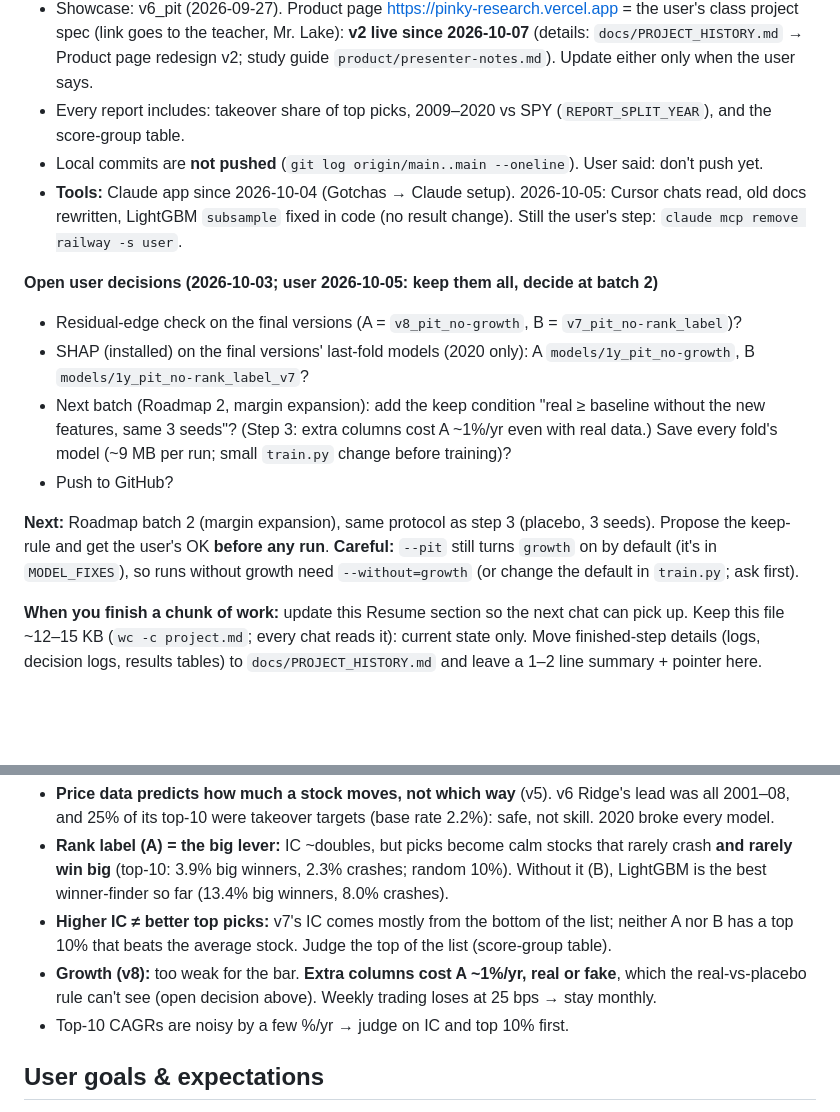
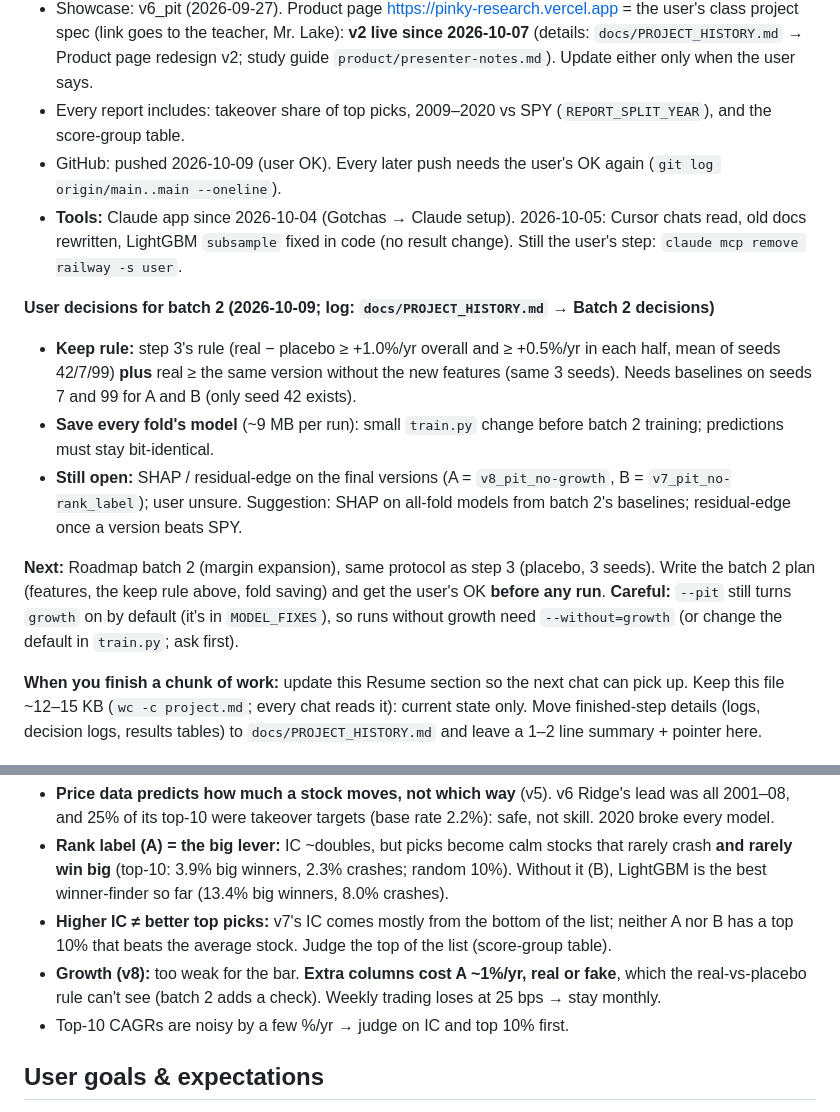
Before and after one commit to SteveLakers/Pinky, a Markdown page: project.md, 2 parts joined by grey strips. GitHub-like rendering; blank space fills up the shorter version.

```diff
--- a/project.md
+++ b/project.md
@@ -17,16 +17,15 @@ Last updated **2026-10-07**. Step 3 commits: code + date/leak checks `349d0d6`,
 - **Final versions:** A (rank label) = `v8_pit_no-growth` (v7_pit inputs) **+7.23%/yr**; B (raw return) = `v7_pit_no-rank_label` **+5.83%/yr**. SPY +7.3%, equal-weight universe +8.0%.
 - Showcase: v6_pit (2026-09-27). Product page https://pinky-research.vercel.app = the user's class project spec (link goes to the teacher, Mr. Lake): **v2 live since 2026-10-07** (details: `docs/PROJECT_HISTORY.md` → Product page redesign v2; study guide `product/presenter-notes.md`). Update either only when the user says.
 - Every report includes: takeover share of top picks, 2009–2020 vs SPY (`REPORT_SPLIT_YEAR`), and the score-group table.
-- Local commits are **not pushed** (`git log origin/main..main --oneline`). User said: don't push yet.
+- GitHub: pushed 2026-10-09 (user OK). Every later push needs the user's OK again (`git log origin/main..main --oneline`).
 - **Tools:** Claude app since 2026-10-04 (Gotchas → Claude setup). 2026-10-05: Cursor chats read, old docs rewritten, LightGBM `subsample` fixed in code (no result change). Still the user's step: `claude mcp remove railway -s user`.
 
-**Open user decisions (2026-10-03; user 2026-10-05: keep them all, decide at batch 2)**
-- Residual-edge check on the final versions (A = `v8_pit_no-growth`, B = `v7_pit_no-rank_label`)?
-- SHAP (installed) on the final versions' last-fold models (2020 only): A `models/1y_pit_no-growth`, B `models/1y_pit_no-rank_label_v7`?
-- Next batch (Roadmap 2, margin expansion): add the keep condition "real ≥ baseline without the new features, same 3 seeds"? (Step 3: extra columns cost A ~1%/yr even with real data.) Save every fold's model (~9 MB per run; small `train.py` change before training)?
-- Push to GitHub?
+**User decisions for batch 2 (2026-10-09; log: `docs/PROJECT_HISTORY.md` → Batch 2 decisions)**
+- **Keep rule:** step 3's rule (real − placebo ≥ +1.0%/yr overall and ≥ +0.5%/yr in each half, mean of seeds 42/7/99) **plus** real ≥ the same version without the new features (same 3 seeds). Needs baselines on seeds 7 and 99 for A and B (only seed 42 exists).
+- **Save every fold's model** (~9 MB per run): small `train.py` change before batch 2 training; predictions must stay bit-identical.
+- **Still open:** SHAP / residual-edge on the final versions (A = `v8_pit_no-growth`, B = `v7_pit_no-rank_label`); user unsure. Suggestion: SHAP on all-fold models from batch 2's baselines; residual-edge once a version beats SPY.
 
-**Next:** Roadmap batch 2 (margin expansion), same protocol as step 3 (placebo, 3 seeds). Propose the keep-rule and get the user's OK **before any run**. **Careful:** `--pit` still turns `growth` on by default (it's in `MODEL_FIXES`), so runs without growth need `--without=growth` (or change the default in `train.py`; ask first).
+**Next:** Roadmap batch 2 (margin expansion), same protocol as step 3 (placebo, 3 seeds). Write the batch 2 plan (features, the keep rule above, fold saving) and get the user's OK **before any run**. **Careful:** `--pit` still turns `growth` on by default (it's in `MODEL_FIXES`), so runs without growth need `--without=growth` (or change the default in `train.py`; ask first).
 
 **When you finish a chunk of work:** update this Resume section so the next chat can pick up. Keep this file ~12–15 KB (`wc -c project.md`; every chat reads it): current state only. Move finished-step details (logs, decision logs, results tables) to `docs/PROJECT_HISTORY.md` and leave a 1–2 line summary + pointer here.
 
@@ -36,7 +35,7 @@ Last updated **2026-10-07**. Step 3 commits: code + date/leak checks `349d0d6`,
 - **Price data predicts how much a stock moves, not which way** (v5). v6 Ridge's lead was all 2001–08, and 25% of its top-10 were takeover targets (base rate 2.2%): safe, not skill. 2020 broke every model.
 - **Rank label (A) = the big lever:** IC ~doubles, but picks become calm stocks that rarely crash **and rarely win big** (top-10: 3.9% big winners, 2.3% crashes; random 10%). Without it (B), LightGBM is the best winner-finder so far (13.4% big winners, 8.0% crashes).
 - **Higher IC ≠ better top picks:** v7's IC comes mostly from the bottom of the list; neither A nor B has a top 10% that beats the average stock. Judge the top of the list (score-group table).
-- **Growth (v8):** too weak for the bar. **Extra columns cost A ~1%/yr, real or fake**, which the real-vs-placebo rule can't see (open decision above). Weekly trading loses at 25 bps → stay monthly.
+- **Growth (v8):** too weak for the bar. **Extra columns cost A ~1%/yr, real or fake**, which the real-vs-placebo rule can't see (batch 2 adds a check). Weekly trading loses at 25 bps → stay monthly.
 - Top-10 CAGRs are noisy by a few %/yr → judge on IC and top 10% first.
 
 ## User goals & expectations
```
Also changed, not shown: other parts of project.md (+1 -1 lines), docs/PROJECT_HISTORY.md (+8 -0 lines).
